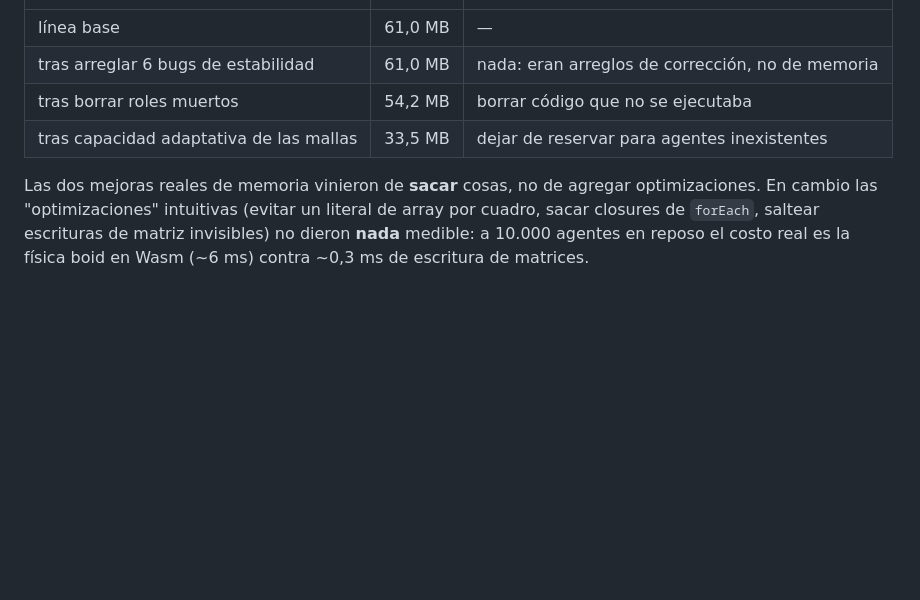
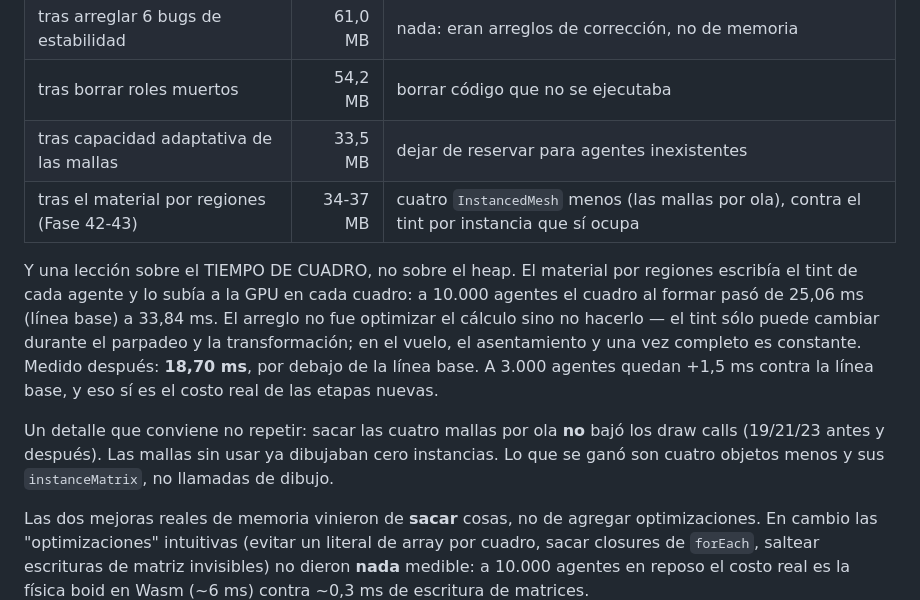
Before and after one commit to socra375/Simulador-nanobots, a Markdown page: README.md, the part around the change. GitHub-like rendering; blank space fills up the shorter version.

Commit message:
README: lo que el benchmark enseñó sobre el tiempo de cuadro
La tabla de "Medido, no estimado" sólo registraba heap. El material por
regiones costó tiempo de CUADRO, no memoria, y el arreglo no fue optimizar
el cálculo sino no hacerlo cuando el resultado no puede cambiar. Queda
anotado junto con la corrección sobre los draw calls, que no bajaron.

Co-Authored-By: Claude Opus 5 <noreply@anthropic.com>
Claude-Session: https://claude.ai/code/session_01XQtkxwvkr5z3V7zA74R3Po

```diff
--- a/README.md
+++ b/README.md
@@ -571,6 +571,21 @@ aprendió midiendo, y que conviene no volver a adivinar:
 | tras arreglar 6 bugs de estabilidad | 61,0 MB | nada: eran arreglos de corrección, no de memoria |
 | tras borrar roles muertos | 54,2 MB | borrar código que no se ejecutaba |
 | tras capacidad adaptativa de las mallas | 33,5 MB | dejar de reservar para agentes inexistentes |
+| tras el material por regiones (Fase 42-43) | 34-37 MB | cuatro `InstancedMesh` menos (las mallas por ola), contra el tint por instancia que sí ocupa |
+
+Y una lección sobre el TIEMPO DE CUADRO, no sobre el heap. El material por
+regiones escribía el tint de cada agente y lo subía a la GPU en cada
+cuadro: a 10.000 agentes el cuadro al formar pasó de 25,06 ms (línea base)
+a 33,84 ms. El arreglo no fue optimizar el cálculo sino no hacerlo — el
+tint sólo puede cambiar durante el parpadeo y la transformación; en el
+vuelo, el asentamiento y una vez completo es constante. Medido después:
+**18,70 ms**, por debajo de la línea base. A 3.000 agentes quedan +1,5 ms
+contra la línea base, y eso sí es el costo real de las etapas nuevas.
+
+Un detalle que conviene no repetir: sacar las cuatro mallas por ola **no**
+bajó los draw calls (19/21/23 antes y después). Las mallas sin usar ya
+dibujaban cero instancias. Lo que se ganó son cuatro objetos menos y sus
+`instanceMatrix`, no llamadas de dibujo.
 
 Las dos mejoras reales de memoria vinieron de **sacar** cosas, no de
 agregar optimizaciones. En cambio las "optimizaciones" intuitivas
```
